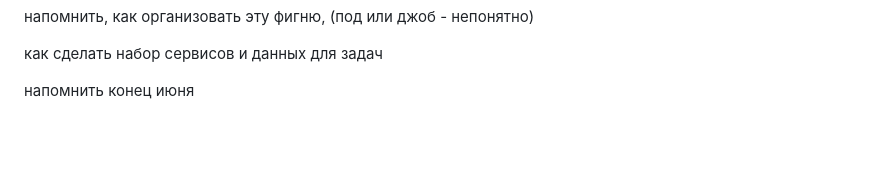
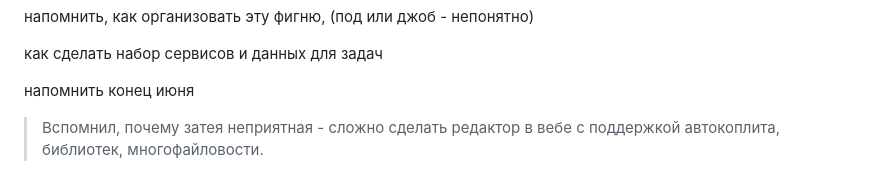
Before and after one commit to kemper0110/supreme-code, a Markdown page: docs/system-design/domain.md, the part around the change. Rendered like a GitHub page; blank space fills up the shorter version.

Commit message:
вспомнил

```diff
--- a/docs/system-design/domain.md
+++ b/docs/system-design/domain.md
@@ -155,3 +155,5 @@ Time: 852ms; Passed: 41; Failed: 0;
 как сделать набор сервисов и данных для задач
 
 напомнить конец июня
+
+> Вспомнил, почему затея неприятная - сложно сделать редактор в вебе с поддержкой автокоплита, библиотек, многофайловости.
```
